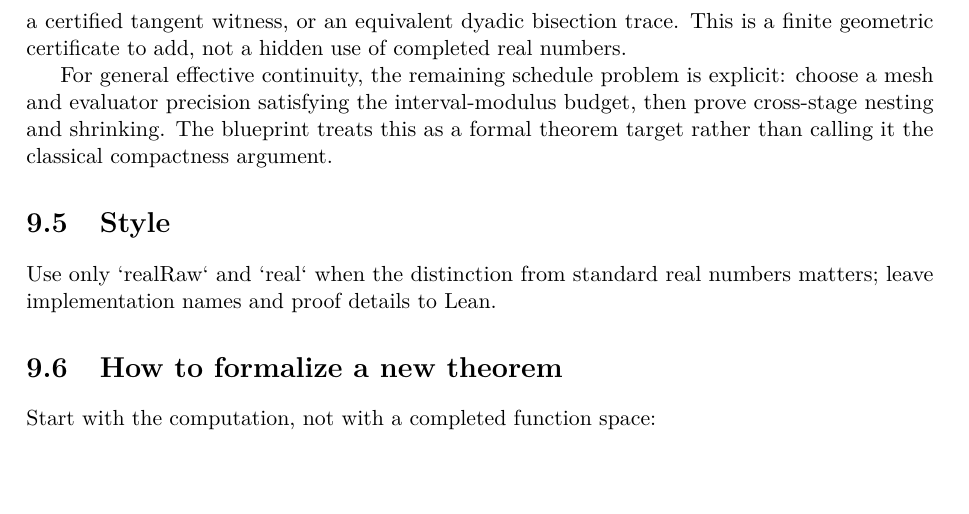
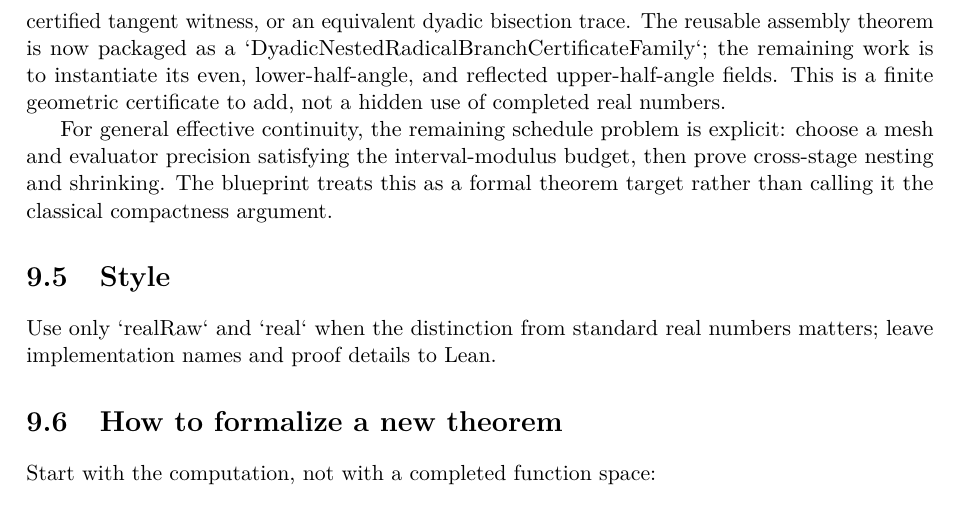
Before and after one commit to liuyao12/computable-analysis, a LaTeX thesis (blueprint/src/web.tex, which reads blueprint/src/08-roadmap.tex): part of page 52 of 52, cut so that both start at the same text. Compiled offline with pdfLaTeX.

Commit message:
Clarify dyadic sine proof frontier

```diff
--- a/blueprint/src/08-roadmap.tex
+++ b/blueprint/src/08-roadmap.tex
@@ -42,8 +42,11 @@ principal unfinished integration step is the dyadic sine FTC transport. The
 monotone Darboux machinery and the sine modulus are already present; the
 remaining provider is target-directed inverse data that transports each
 half-angle box to a certified tangent witness, or an equivalent dyadic
-bisection trace. This is a finite geometric certificate to add, not a hidden
-use of completed real numbers.
+bisection trace. The reusable assembly theorem is now packaged as a
+`DyadicNestedRadicalBranchCertificateFamily`; the remaining work is to
+instantiate its even, lower-half-angle, and reflected upper-half-angle fields.
+This is a finite geometric certificate to add, not a hidden use of completed
+real numbers.
 
 For general effective continuity, the remaining schedule problem is explicit:
 choose a mesh and evaluator precision satisfying the interval-modulus budget,
```
